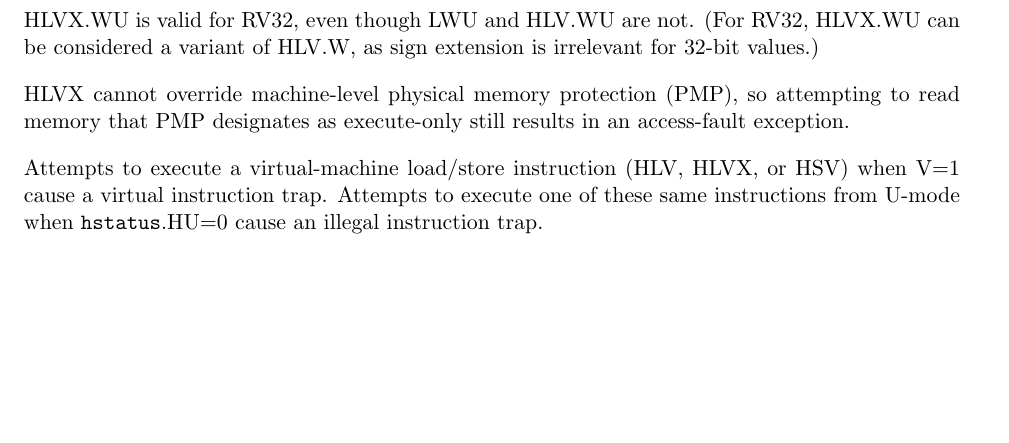
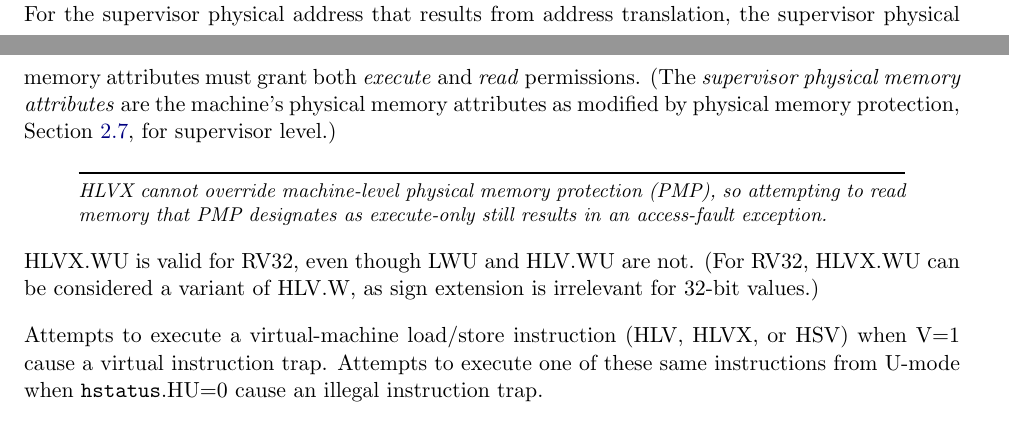
Before and after one commit to riscv/riscv-isa-manual, a LaTeX thesis (src/riscv-privileged.tex, which reads src/hypervisor.tex): part of page 108 of 125 before the commit and two parts of pages 107 and 108 of 125 after it, the two joined at a grey line, cut at the place of the change, the shorter picture padded with empty space. Compiled offline with pdfLaTeX.

Commit message:
Clarify S-PMAs required for HLVX instructions (#679)

```diff
--- a/src/hypervisor.tex
+++ b/src/hypervisor.tex
@@ -1728,13 +1728,22 @@ except that \textit{execute} permission takes the place of \textit{read}
 permission during address translation.
 That is, the memory being read must be executable in both stages of
 address translation, but read permission is not required.
+For the supervisor physical address that results from address
+translation, the supervisor physical memory attributes must grant both
+\textit{execute} and \textit{read} permissions.
+(The \textit{supervisor physical memory attributes} are the machine's
+physical memory attributes as modified by physical memory protection,
+Section~\ref{sec:pmp}, for supervisor level.)
+
+\begin{commentary}
+HLVX cannot override machine-level physical memory protection (PMP),
+so attempting to read memory that PMP designates as execute-only still
+results in an access-fault exception.
+\end{commentary}
+
 HLVX.WU is valid for RV32, even though LWU and HLV.WU are not.
 (For RV32, HLVX.WU can be considered a variant of HLV.W, as sign
 extension is irrelevant for 32-bit values.)
-
-HLVX cannot override machine-level physical memory protection (PMP),
-so attempting to read memory that PMP designates as execute-only still
-results in an access-fault exception.
 
 Attempts to execute a virtual-machine load/store instruction (HLV, HLVX,
 or HSV) when V=1 cause a virtual instruction trap.
```
